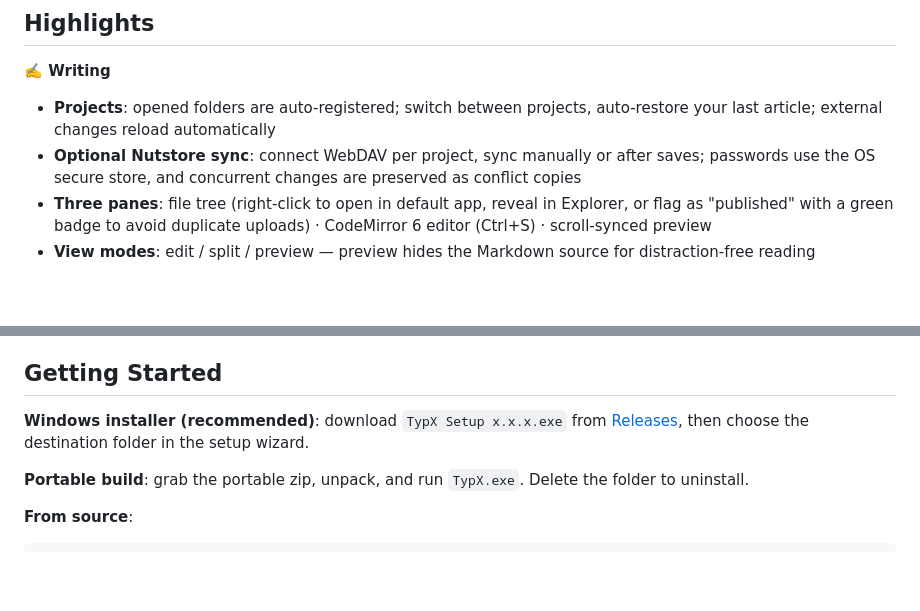
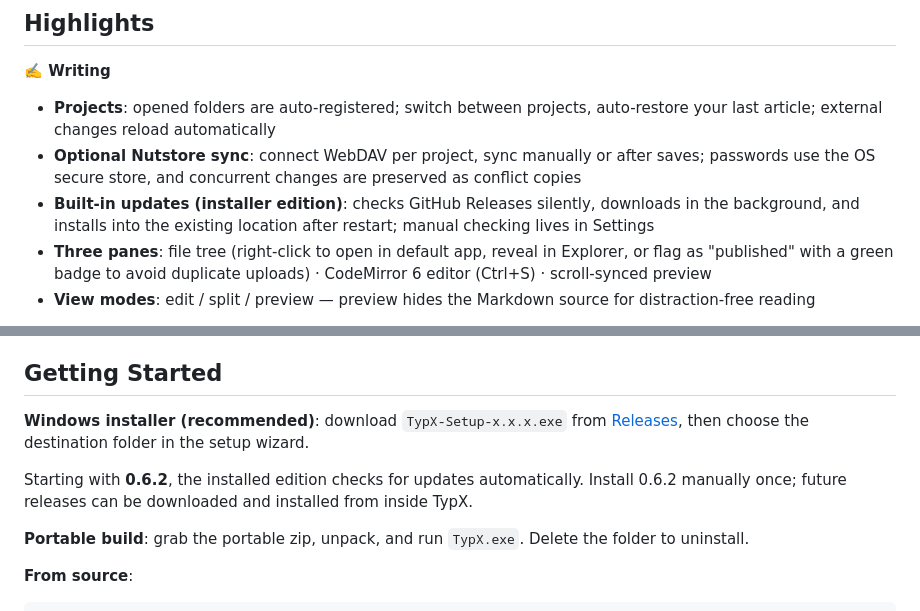
Before and after one commit to LuckyZ10/TypX, a Markdown page: README.md, 2 parts joined by grey strips. Drawn GitHub-style; blank space fills up the shorter version.

```diff
--- a/README.md
+++ b/README.md
@@ -48,6 +48,7 @@ Projects and articles live on the left, the Markdown editor in the middle, and t
 
 - **Projects**: opened folders are auto-registered; switch between projects, auto-restore your last article; external changes reload automatically
 - **Optional Nutstore sync**: connect WebDAV per project, sync manually or after saves; passwords use the OS secure store, and concurrent changes are preserved as conflict copies
+- **Built-in updates (installer edition)**: checks GitHub Releases silently, downloads in the background, and installs into the existing location after restart; manual checking lives in Settings
 - **Three panes**: file tree (right-click to open in default app, reveal in Explorer, or flag as "published" with a green badge to avoid duplicate uploads) · CodeMirror 6 editor (Ctrl+S) · scroll-synced preview
 - **View modes**: edit / split / preview — preview hides the Markdown source for distraction-free reading
 
@@ -74,7 +75,9 @@ The top-right split button remembers the last copy target; its dropdown switches
 
 ## Getting Started
 
-**Windows installer (recommended)**: download `TypX Setup x.x.x.exe` from [Releases](https://github.com/LuckyZ10/TypX/releases/latest), then choose the destination folder in the setup wizard.
+**Windows installer (recommended)**: download `TypX-Setup-x.x.x.exe` from [Releases](https://github.com/LuckyZ10/TypX/releases/latest), then choose the destination folder in the setup wizard.
+
+Starting with **0.6.2**, the installed edition checks for updates automatically. Install 0.6.2 manually once; future releases can be downloaded and installed from inside TypX.
 
 **Portable build**: grab the portable zip, unpack, and run `TypX.exe`. Delete the folder to uninstall.
 
```
Also changed, not shown: README.zh-CN.md (+1 -1 lines), docs/使用教程.md (+17 -1 lines), docs/images/guide-app-settings.png (added), 10 other files.
